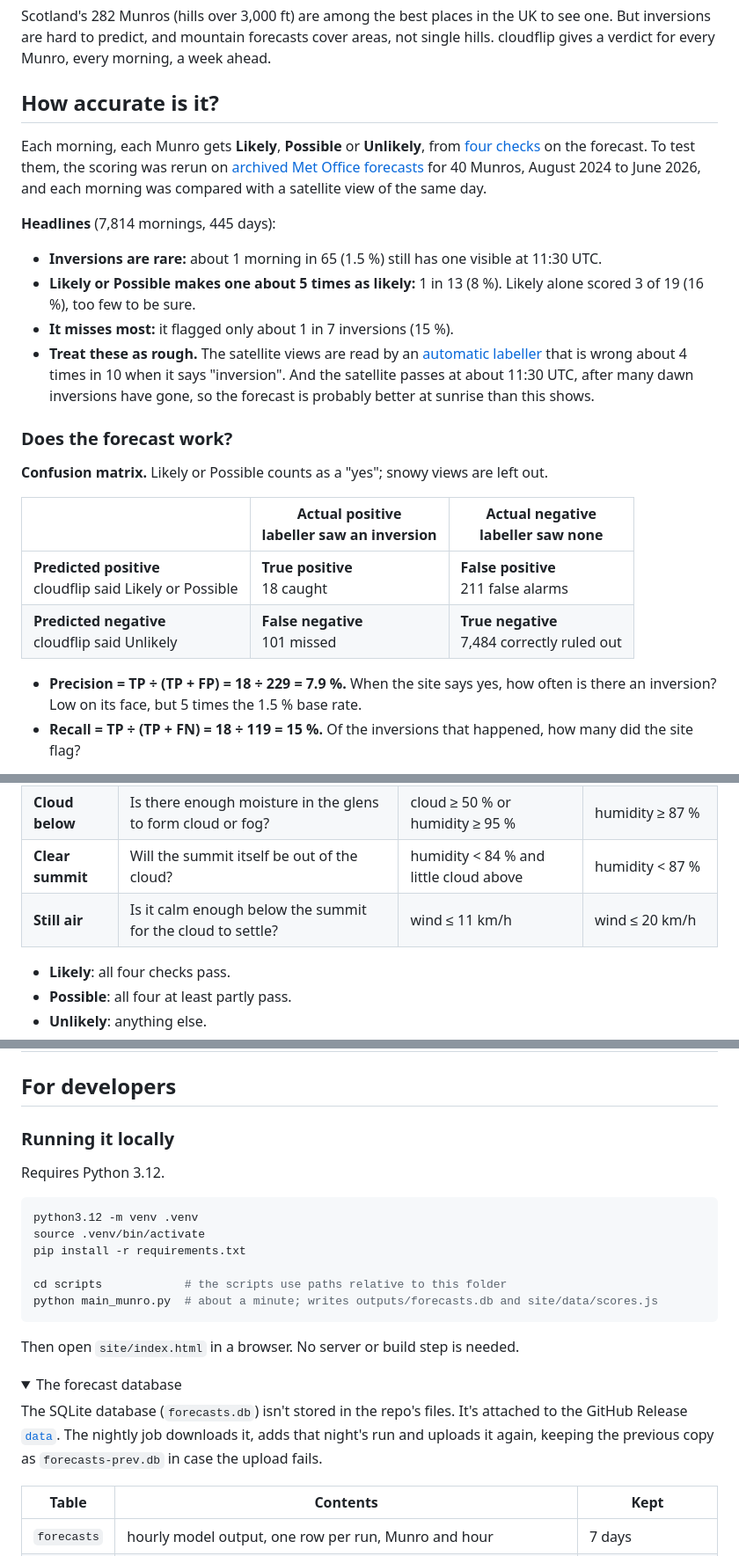
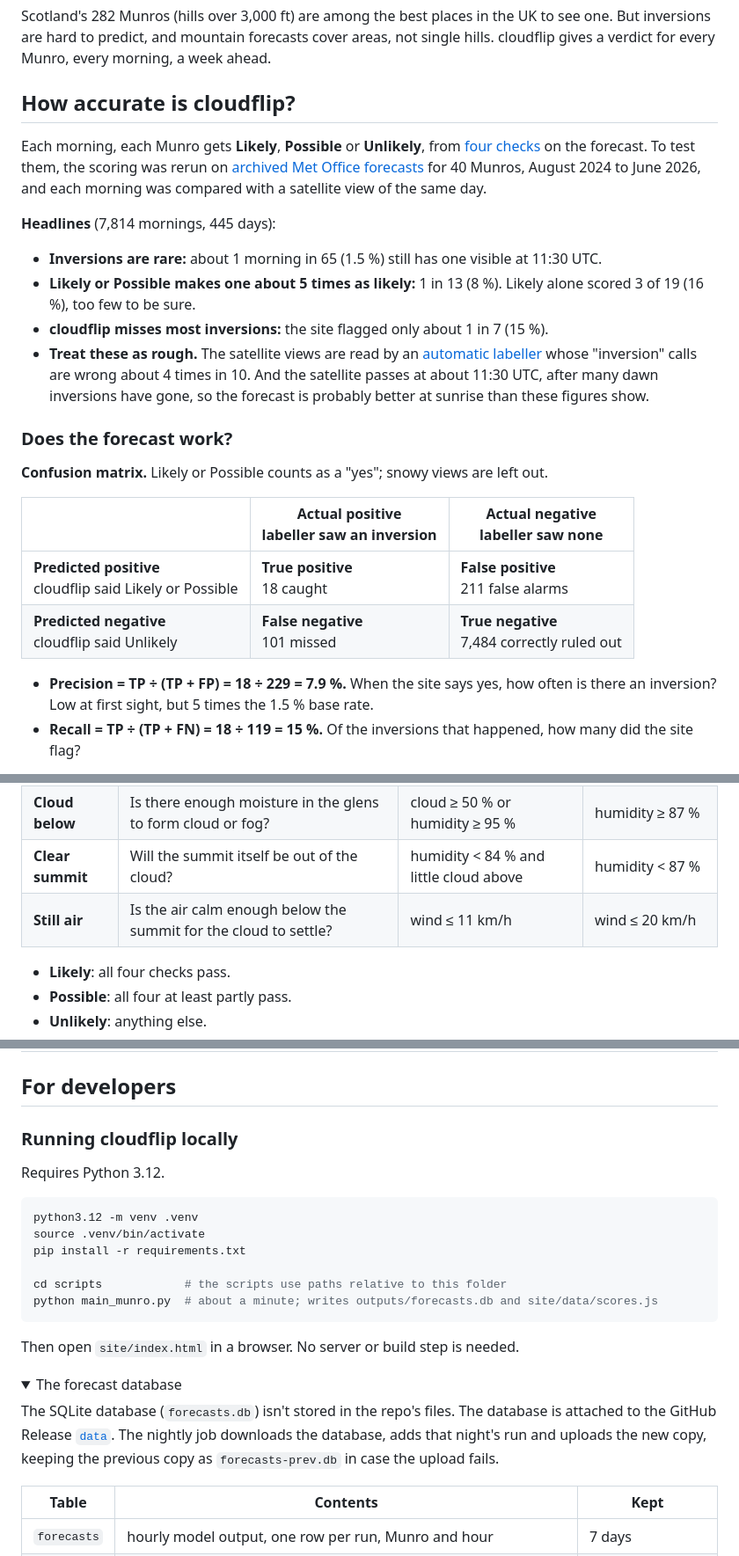
Before and after one commit to clbutler/cloud_inv, a Markdown page: README.md, 3 parts joined by grey strips. Shown at 88% size. Drawn GitHub-style; folded sections open.

```diff
--- a/README.md
+++ b/README.md
@@ -16,7 +16,7 @@ Normally air gets colder with height. In an inversion, a layer of warm air sits
 
 Scotland's 282 Munros (hills over 3,000 ft) are among the best places in the UK to see one. But inversions are hard to predict, and mountain forecasts cover areas, not single hills. cloudflip gives a verdict for every Munro, every morning, a week ahead.
 
-## How accurate is it?
+## How accurate is cloudflip?
 
 Each morning, each Munro gets **Likely**, **Possible** or **Unlikely**, from [four checks](#how-the-forecast-is-scored) on the forecast. To test them, the scoring was rerun on [archived Met Office forecasts](https://open-meteo.com/en/docs/historical-forecast-api) for 40 Munros, August 2024 to June 2026, and each morning was compared with a satellite view of the same day.
 
@@ -24,8 +24,8 @@ Each morning, each Munro gets **Likely**, **Possible** or **Unlikely**, from [fo
 
 - **Inversions are rare:** about 1 morning in 65 (1.5 %) still has one visible at 11:30 UTC.
 - **Likely or Possible makes one about 5 times as likely:** 1 in 13 (8 %). Likely alone scored 3 of 19 (16 %), too few to be sure.
-- **It misses most:** it flagged only about 1 in 7 inversions (15 %).
-- **Treat these as rough.** The satellite views are read by an [automatic labeller](#how-the-satellite-check-works) that is wrong about 4 times in 10 when it says "inversion". And the satellite passes at about 11:30 UTC, after many dawn inversions have gone, so the forecast is probably better at sunrise than this shows.
+- **cloudflip misses most inversions:** the site flagged only about 1 in 7 (15 %).
+- **Treat these as rough.** The satellite views are read by an [automatic labeller](#how-the-satellite-check-works) whose "inversion" calls are wrong about 4 times in 10. And the satellite passes at about 11:30 UTC, after many dawn inversions have gone, so the forecast is probably better at sunrise than these figures show.
 
 ### Does the forecast work?
 
@@ -36,7 +36,7 @@ Each morning, each Munro gets **Likely**, **Possible** or **Unlikely**, from [fo
 | **Predicted positive**<br/>cloudflip said Likely or Possible | **True positive**<br/>18 caught | **False positive**<br/>211 false alarms |
 | **Predicted negative**<br/>cloudflip said Unlikely | **False negative**<br/>101 missed | **True negative**<br/>7,484 correctly ruled out |
 
-- **Precision = TP ÷ (TP + FP) = 18 ÷ 229 = 7.9 %.** When the site says yes, how often is there an inversion? Low on its face, but 5 times the 1.5 % base rate.
+- **Precision = TP ÷ (TP + FP) = 18 ÷ 229 = 7.9 %.** When the site says yes, how often is there an inversion? Low at first sight, but 5 times the 1.5 % base rate.
 - **Recall = TP ÷ (TP + FN) = 18 ÷ 119 = 15 %.** Of the inversions that happened, how many did the site flag?
 
 Plain accuracy (96 %) is misleading here: inversions are so rare that saying "Unlikely" every day would score 98.5 %.
@@ -106,7 +106,7 @@ Four checks, each pass, partial or fail:
 | **Warm lid** | Is there a layer below the summit where the air gets *warmer* with height? | temperature rises with height | cools slower than 3 °C/km |
 | **Cloud below** | Is there enough moisture in the glens to form cloud or fog? | cloud ≥ 50 % or humidity ≥ 95 % | humidity ≥ 87 % |
 | **Clear summit** | Will the summit itself be out of the cloud? | humidity < 84 % and little cloud above | humidity < 87 % |
-| **Still air** | Is it calm enough below the summit for the cloud to settle? | wind ≤ 11 km/h | wind ≤ 20 km/h |
+| **Still air** | Is the air calm enough below the summit for the cloud to settle? | wind ≤ 11 km/h | wind ≤ 20 km/h |
 
 - **Likely**: all four checks pass.
 - **Possible**: all four at least partly pass.
@@ -174,7 +174,7 @@ The original requirements (MoSCoW), and where they stand:
 
 ## For developers
 
-### Running it locally
+### Running cloudflip locally
 
 Requires Python 3.12.
 
@@ -192,7 +192,7 @@ Then open `site/index.html` in a browser. No server or build step is needed.
 <details>
 <summary>The forecast database</summary>
 
-The SQLite database (`forecasts.db`) isn't stored in the repo's files. It's attached to the GitHub Release [`data`](https://github.com/clbutler/cloud_inv/releases/tag/data). The nightly job downloads it, adds that night's run and uploads it again, keeping the previous copy as `forecasts-prev.db` in case the upload fails.
+The SQLite database (`forecasts.db`) isn't stored in the repo's files. The database is attached to the GitHub Release [`data`](https://github.com/clbutler/cloud_inv/releases/tag/data). The nightly job downloads the database, adds that night's run and uploads the new copy, keeping the previous copy as `forecasts-prev.db` in case the upload fails.
 
 | Table | Contents | Kept |
 |---|---|---|
```
Also changed, not shown: other parts of README.md (+12 -12 lines).
